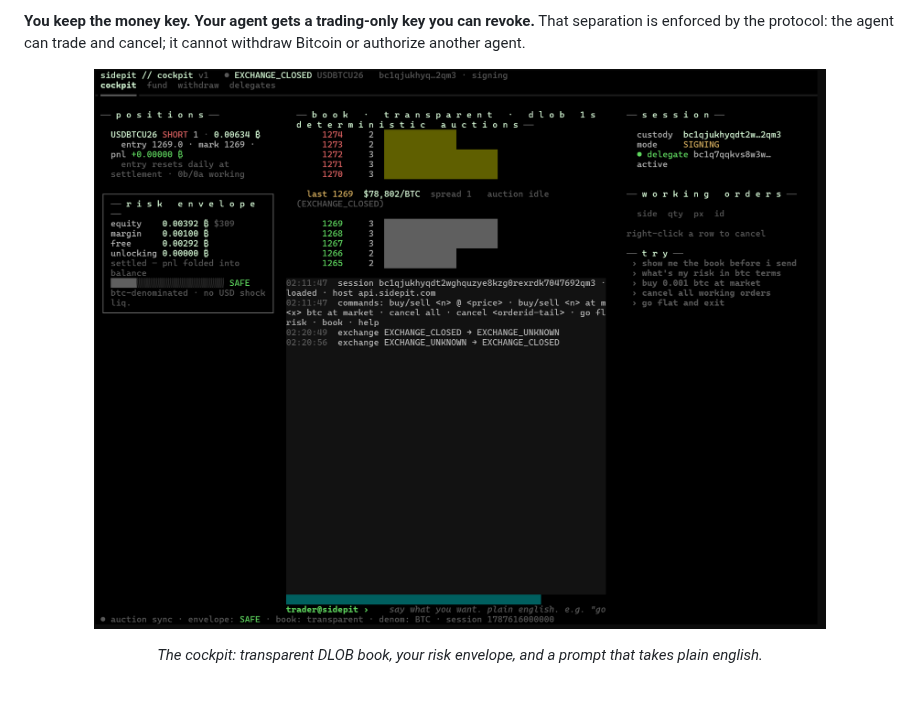
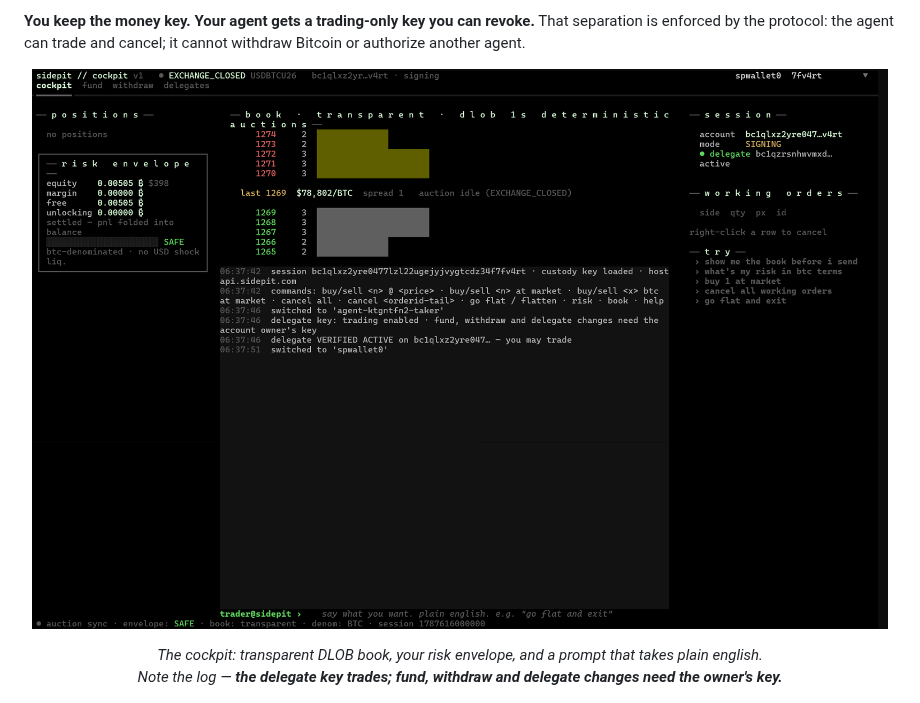
Before and after one commit to sidepit/Public-API, a Markdown page: README.md, the part around the change. Drawn GitHub-style; pictures changed too: images/cockpit.png.

Commit message:
README: better cockpit shot (flat account, delegate/owner key split visible in the log)

```diff
--- a/README.md
+++ b/README.md
@@ -20,7 +20,7 @@ it cannot withdraw Bitcoin or authorize another agent.
 <p align="center">
   <img src="images/cockpit.png" alt="sidepit // cockpit — the TUI: transparent book, risk envelope, plain-english prompt" width="860">
 </p>
-<p align="center"><i>The cockpit: transparent DLOB book, your risk envelope, and a prompt that takes plain english.</i></p>
+<p align="center"><i>The cockpit: transparent DLOB book, your risk envelope, and a prompt that takes plain english.<br>Note the log — <b>the delegate key trades; fund, withdraw and delegate changes need the owner's key.</b></i></p>
 
 <p align="center">
   <img src="images/doggie-wallet.png" alt="doggie // wallet — one number, two buttons" width="720">
```
Also changed, not shown: 2 other files.
